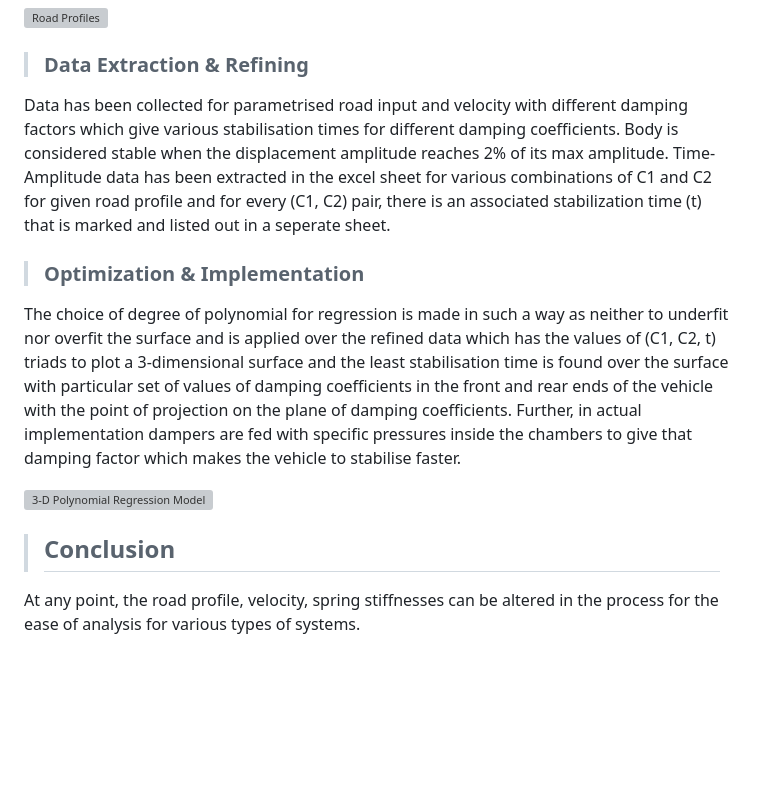
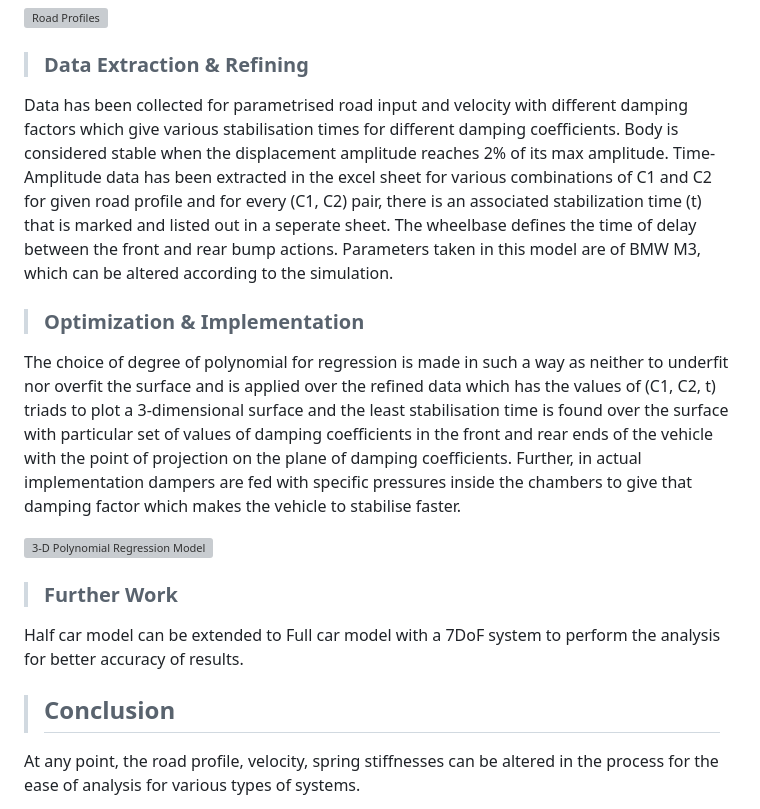
Before and after one commit to ABHILASHBHARADWAJ-K/Half-Car-Model, a Markdown page: README.md, the part around the change. Drawn GitHub-style; blank space fills up the shorter version; grey boxes are pictures that could not be loaded.

```diff
--- a/README.md
+++ b/README.md
@@ -59,7 +59,7 @@ For given spring stiffness values, damping coefficients were varied over a range
 
 >### Data Extraction & Refining
 
-Data has been collected for parametrised road input and velocity with different damping factors which give various stabilisation times for different damping coefficients. Body is considered stable when the displacement amplitude reaches 2% of its max amplitude. Time-Amplitude data has been extracted in the excel sheet for various combinations of C1 and C2 for given road profile and for every (C1, C2) pair, there is an associated stabilization time (t) that is marked and listed out in a seperate sheet.
+Data has been collected for parametrised road input and velocity with different damping factors which give various stabilisation times for different damping coefficients. Body is considered stable when the displacement amplitude reaches 2% of its max amplitude. Time-Amplitude data has been extracted in the excel sheet for various combinations of C1 and C2 for given road profile and for every (C1, C2) pair, there is an associated stabilization time (t) that is marked and listed out in a seperate sheet. The wheelbase defines the time of delay between the front and rear bump actions. Parameters taken in this model are of BMW M3, which can be altered according to the simulation.
 
 
 
@@ -73,9 +73,11 @@ The choice of degree of polynomial for regression is made in such a way as neith
 ![3-D Polynomial Regression Model](https://github.com/ABHILASHBHARADWAJ-K/Halfcarmodel/blob/main/Result_HCM.png)
 
 
->## Conclusion
+>### Further Work
+Half car model can be extended to Full car model with a 7DoF system to perform the analysis for better accuracy of results.
 
 
+>## Conclusion
 At any point, the road profile, velocity, spring stiffnesses can be altered in the process for the ease of analysis for various types of systems.
 
 
```
